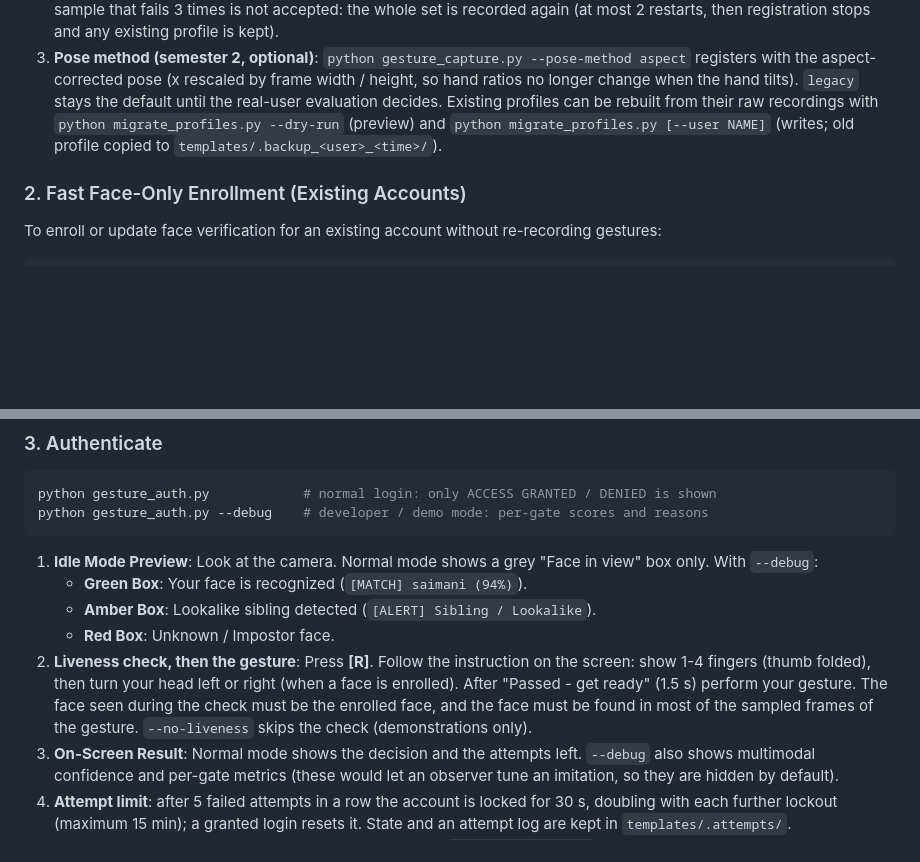
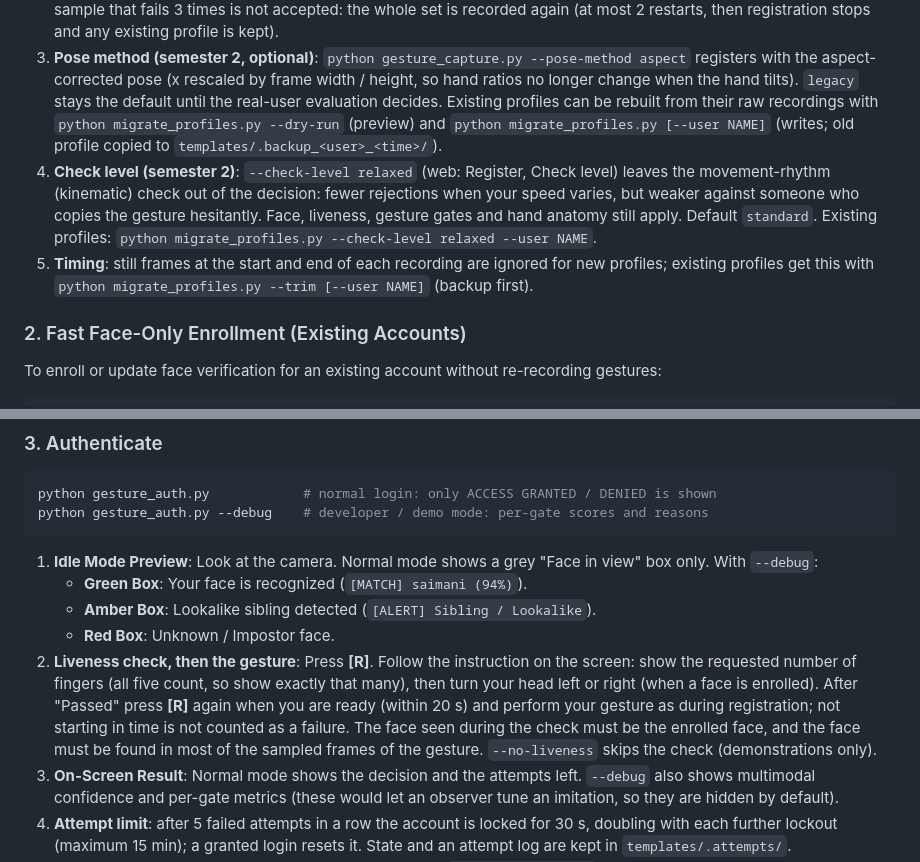
Before and after one commit to saimani1232/WaveLock, a Markdown page: README.md, 2 parts joined by grey strips. GitHub-like rendering; blank space fills up the shorter version.

Commit message:
README: thumb rule, start-when-ready, temporal trim and check level
Co-Authored-By: Claude Opus 5.5 <noreply@anthropic.com>

```diff
--- a/README.md
+++ b/README.md
@@ -242,6 +242,8 @@ python gesture_capture.py
    - Re-registering an **existing** username (and `enroll_face.py` for an existing account) needs a granted sign-in of that user in the last 10 minutes.
 2. **Stage 2 (Gesture Enrollment)**: Perform your gesture **5 times**. The interactive quality gate rejects irregular samples. A sample that fails 3 times is not accepted: the whole set is recorded again (at most 2 restarts, then registration stops and any existing profile is kept).
 3. **Pose method (semester 2, optional)**: `python gesture_capture.py --pose-method aspect` registers with the aspect-corrected pose (x rescaled by frame width / height, so hand ratios no longer change when the hand tilts). `legacy` stays the default until the real-user evaluation decides. Existing profiles can be rebuilt from their raw recordings with `python migrate_profiles.py --dry-run` (preview) and `python migrate_profiles.py [--user NAME]` (writes; old profile copied to `templates/.backup_<user>_<time>/`).
+4. **Check level (semester 2)**: `--check-level relaxed` (web: Register, Check level) leaves the movement-rhythm (kinematic) check out of the decision: fewer rejections when your speed varies, but weaker against someone who copies the gesture hesitantly. Face, liveness, gesture gates and hand anatomy still apply. Default `standard`. Existing profiles: `python migrate_profiles.py --check-level relaxed --user NAME`.
+5. **Timing**: still frames at the start and end of each recording are ignored for new profiles; existing profiles get this with `python migrate_profiles.py --trim [--user NAME]` (backup first).
 
 ### 2. Fast Face-Only Enrollment (Existing Accounts)
 To enroll or update face verification for an existing account without re-recording gestures:
@@ -258,7 +260,7 @@ python gesture_auth.py --debug    # developer / demo mode: per-gate scores and r
    - **Green Box**: Your face is recognized (`[MATCH] saimani (94%)`).
    - **Amber Box**: Lookalike sibling detected (`[ALERT] Sibling / Lookalike`).
    - **Red Box**: Unknown / Impostor face.
-2. **Liveness check, then the gesture**: Press **[R]**. Follow the instruction on the screen: show 1-4 fingers (thumb folded), then turn your head left or right (when a face is enrolled). After "Passed - get ready" (1.5 s) perform your gesture. The face seen during the check must be the enrolled face, and the face must be found in most of the sampled frames of the gesture. `--no-liveness` skips the check (demonstrations only).
+2. **Liveness check, then the gesture**: Press **[R]**. Follow the instruction on the screen: show the requested number of fingers (all five count, so show exactly that many), then turn your head left or right (when a face is enrolled). After "Passed" press **[R]** again when you are ready (within 20 s) and perform your gesture as during registration; not starting in time is not counted as a failure. The face seen during the check must be the enrolled face, and the face must be found in most of the sampled frames of the gesture. `--no-liveness` skips the check (demonstrations only).
 3. **On-Screen Result**: Normal mode shows the decision and the attempts left. `--debug` also shows multimodal confidence and per-gate metrics (these would let an observer tune an imitation, so they are hidden by default).
 4. **Attempt limit**: after 5 failed attempts in a row the account is locked for 30 s, doubling with each further lockout (maximum 15 min); a granted login resets it. State and an attempt log are kept in `templates/.attempts/`.
 5. **Damaged face profile**: if a user has a face enrolled but `face_embedding.npy` is missing or damaged, login is refused (re-enrol with `enroll_face.py`) instead of silently skipping the face check.
```
Also changed, not shown: gesture_auth_project/web/README.md (+4 -2 lines).
